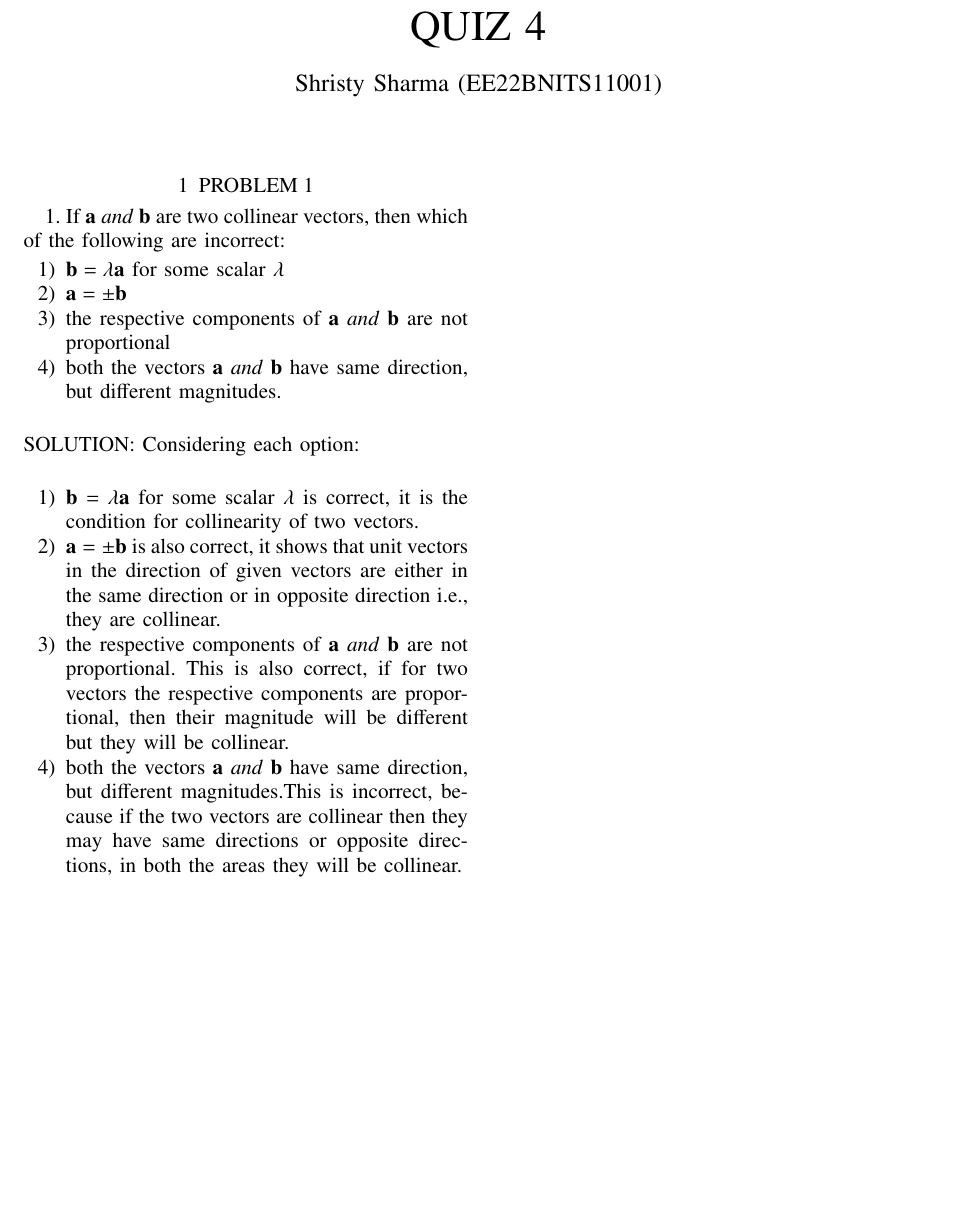
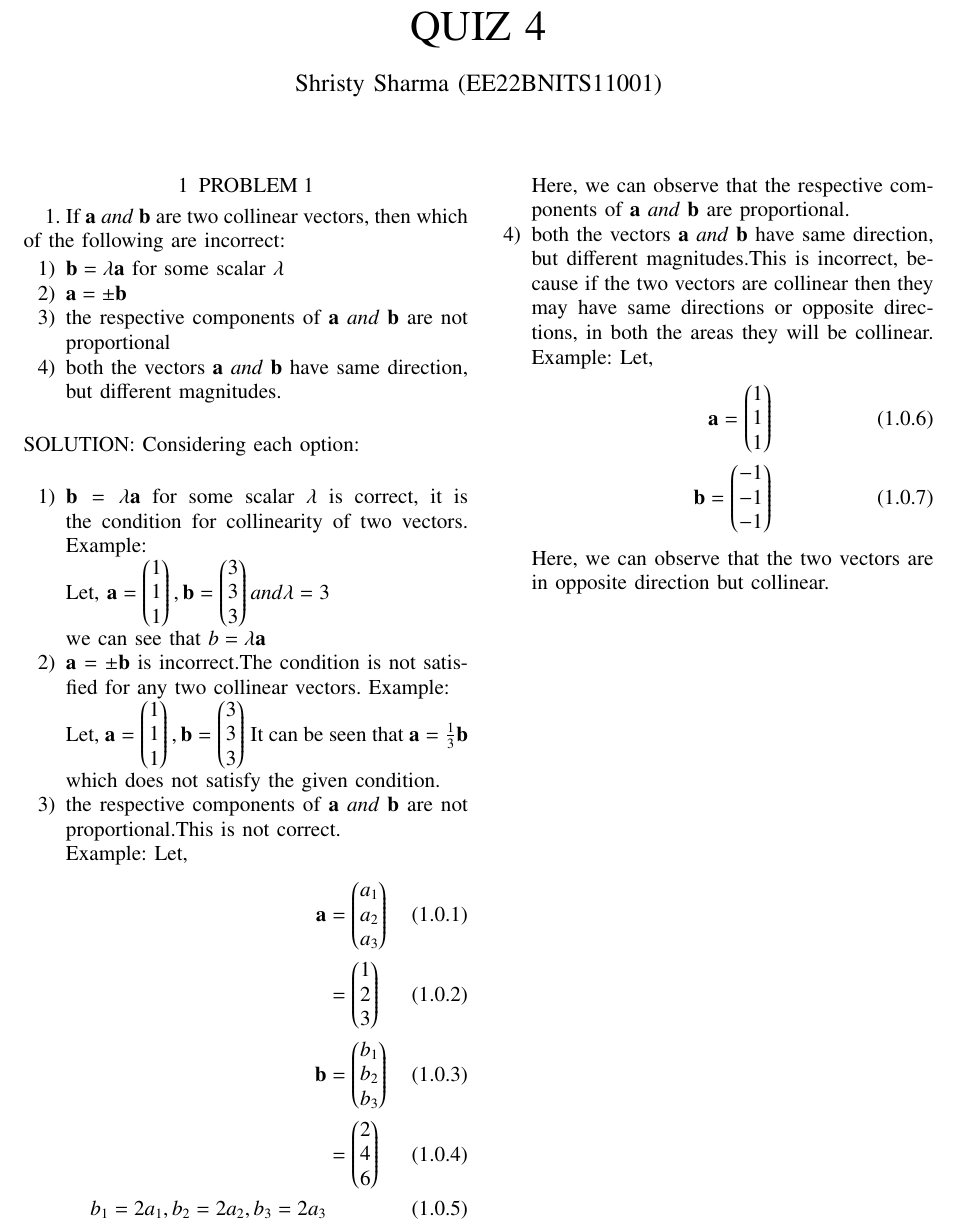
Before and after one commit to ShristySharma/ML_Assignments, a LaTeX paper (12.10.2.19/12.10.2.19.tex): part of the page, cut so that both start at the same text, the shorter picture padded with empty space. Compiled offline with pdfLaTeX.

Commit message:
Add files via upload

```diff
--- a/12.10.2.19/12.10.2.19.tex
+++ b/12.10.2.19/12.10.2.19.tex
@@ -209,9 +207,33 @@ columns=fullflexible
 SOLUTION: Considering each option:\\
 \begin{enumerate}
 \item $\vec{b} = \lambda \vec{a} $ for some scalar $ \lambda $ is correct, it is the condition for collinearity of two vectors.
-\item $\vec{a} =\pm\vec{b} $ is also correct, it shows that unit vectors in the direction of given vectors are either in the same direction or in opposite direction i.e., they are collinear.
-\item the respective components of $ \vec{a} \ and\  \vec{b}$ are not proportional. This is also correct, if for two vectors the respective components are proportional, then their magnitude will be different but they will be collinear.
+Example:\\
+Let,
+$\vec{a}=\myvec{1\\1\\1} ,\vec{b}=\myvec{3\\3\\3} and \lambda=3 $ \\
+we can see that  $b=\lambda \vec{a}$
+\item $\vec{a}$ = $\pm\vec{b} $ is incorrect.The condition is not satisfied for any two collinear vectors.
+Example:\\
+Let,
+$\vec{a}=\myvec{1\\1\\1} ,\vec{b}=\myvec{3\\3\\3} $
+It can be seen that
+$\vec{a}=\frac{1}{3}\vec{b}$ which does not satisfy the given condition.
+\item the respective components of $ \vec{a} \ and\  \vec{b}$ are not proportional.This is not correct.\\
+Example:
+Let,
+\begin{align}
+\vec{a}&=\myvec{a_1\\a_2\\a_3} \\ &=\myvec{1\\2\\3} \\
+\vec{b}&=\myvec{b_1\\b_2\\b_3} \\ &=\myvec{2\\4\\6}\\
+b_1=2a_1 , b_2=2a_2, b_3=2a_3
+\end{align}
+Here, we can observe that the respective components of $ \vec{a} \ and\  \vec{b}$ are proportional.
 \item both the vectors $ \vec{a} \ and\  \vec{b}$ have same direction, but different magnitudes.This is incorrect, because if the two vectors are collinear then they may have same directions or opposite directions, in both the areas they will be collinear.
+Example:
+Let,
+\begin{align}
+\vec{a}=\myvec{1\\1\\1} \\
+\vec{b}=\myvec{-1\\-1\\-1}
+\end{align}
+Here, we can observe that the two vectors are in opposite direction but collinear.
 \end{enumerate}
 
 \end{document}
```
Also changed, not shown: 12.10.2.19/12.10.2.19.pdf, 12.10.2.19/12.10.2.19.tex (2 more changed lines).
